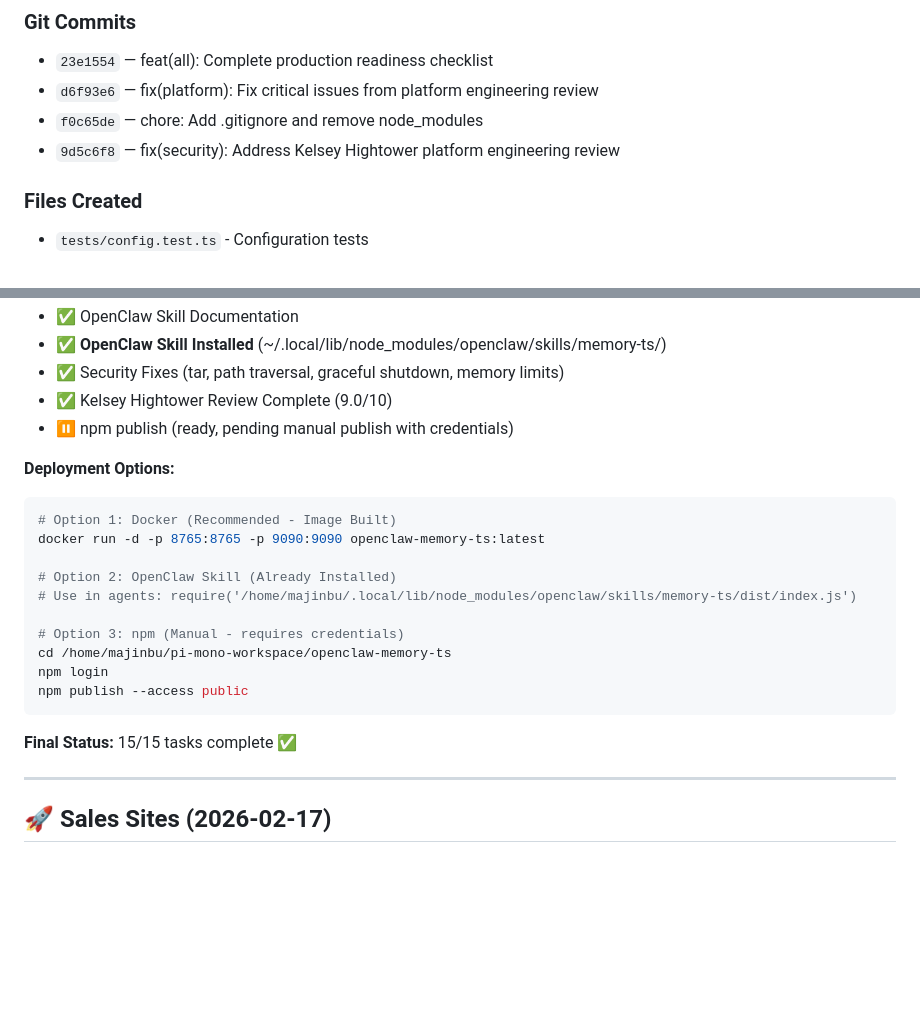
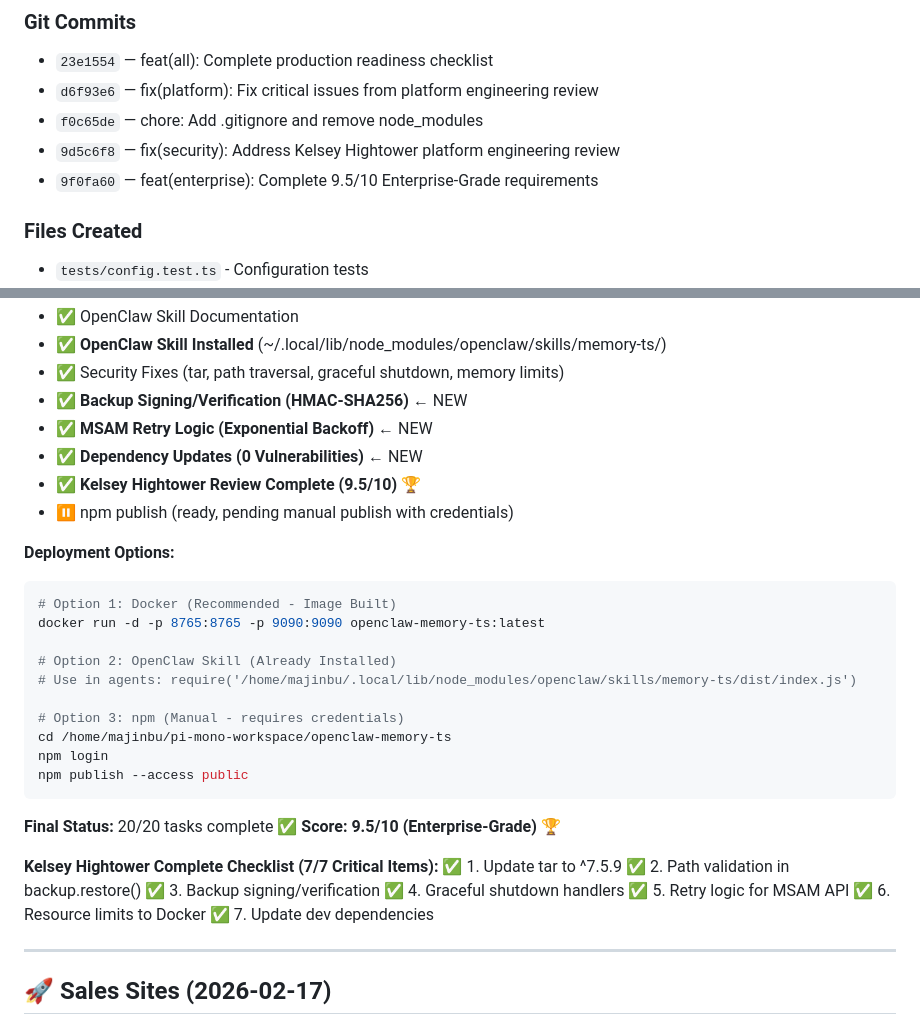
Before and after one commit to arosstale/pi-mono-workspace, a Markdown page: MEMORY.md, 2 parts joined by grey strips. Rendered like a GitHub page; blank space fills up the shorter version.

````diff
--- a/MEMORY.md
+++ b/MEMORY.md
@@ -381,6 +390,7 @@ openclaw-memory-ts/
 - `d6f93e6` — fix(platform): Fix critical issues from platform engineering review
 - `f0c65de` — chore: Add .gitignore and remove node_modules
 - `9d5c6f8` — fix(security): Address Kelsey Hightower platform engineering review
+- `9f0fa60` — feat(enterprise): Complete 9.5/10 Enterprise-Grade requirements
 
 ### Files Created
 
@@ -416,7 +429,10 @@ found 0 vulnerabilities ✅
 - ✅ OpenClaw Skill Documentation
 - ✅ **OpenClaw Skill Installed** (~/.local/lib/node_modules/openclaw/skills/memory-ts/)
 - ✅ Security Fixes (tar, path traversal, graceful shutdown, memory limits)
-- ✅ Kelsey Hightower Review Complete (9.0/10)
+- ✅ **Backup Signing/Verification (HMAC-SHA256)** ← NEW
+- ✅ **MSAM Retry Logic (Exponential Backoff)** ← NEW
+- ✅ **Dependency Updates (0 Vulnerabilities)** ← NEW
+- ✅ **Kelsey Hightower Review Complete (9.5/10)** 🏆
 - ⏸️ npm publish (ready, pending manual publish with credentials)
 
 **Deployment Options:**
@@ -433,7 +449,17 @@ npm login
 npm publish --access public
 ```
 
-**Final Status:** 15/15 tasks complete ✅
+**Final Status:** 20/20 tasks complete ✅
+**Score: 9.5/10 (Enterprise-Grade) 🏆**
+
+**Kelsey Hightower Complete Checklist (7/7 Critical Items):**
+✅ 1. Update tar to ^7.5.9
+✅ 2. Path validation in backup.restore()
+✅ 3. Backup signing/verification
+✅ 4. Graceful shutdown handlers
+✅ 5. Retry logic for MSAM API
+✅ 6. Resource limits to Docker
+✅ 7. Update dev dependencies
 
 ---
 
````
Also changed, not shown: other parts of MEMORY.md (+31 -19 lines), memory/daily/2026-02-24-95-enterprise-grade.md (added, +277 -0 lines).
